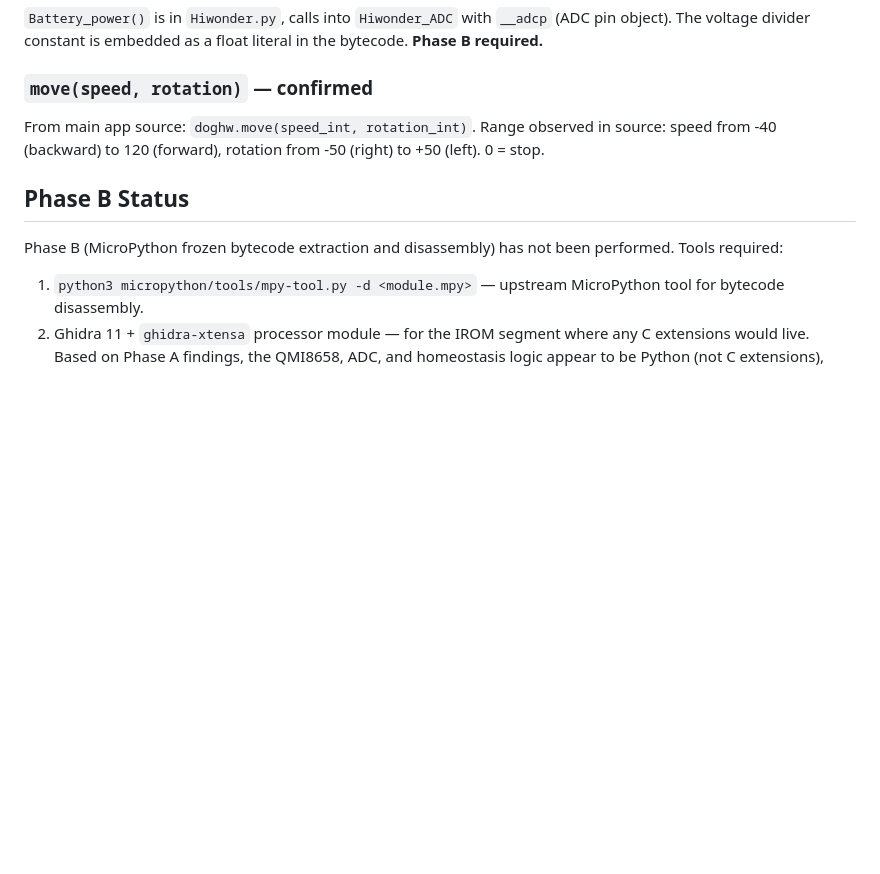
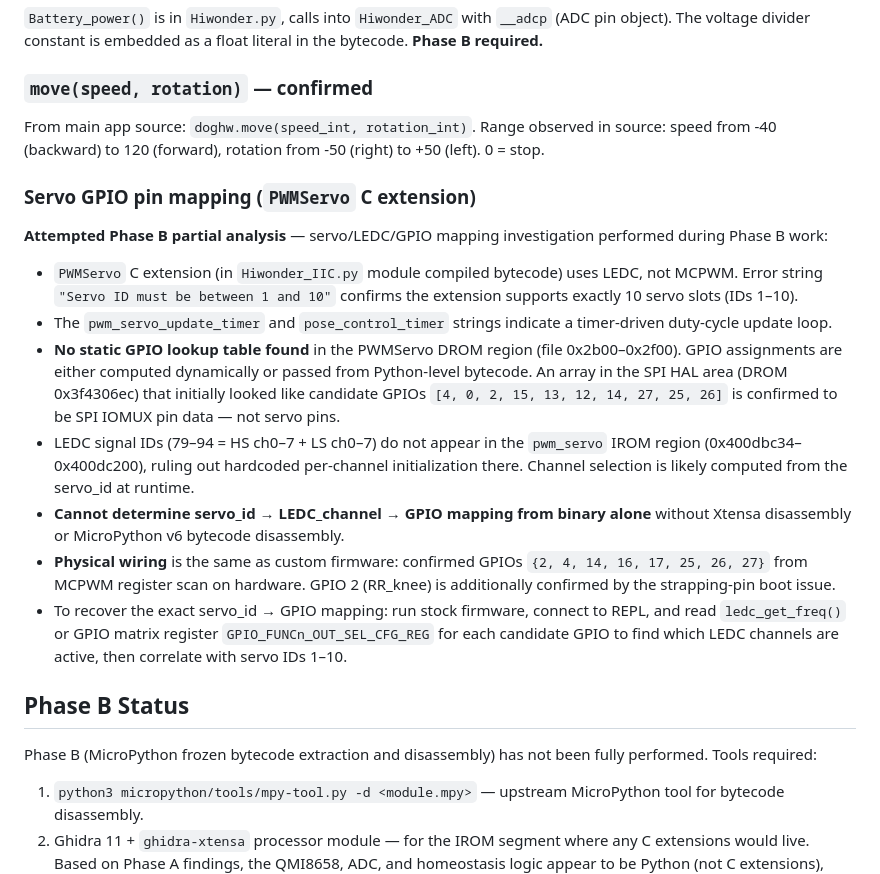
Before and after one commit to peligwen/bark-buddy, a Markdown page: docs/stock-firmware-analysis.md, the part around the change. GitHub-like rendering; blank space fills up the shorter version.

Commit message:
docs: add Phase B servo GPIO analysis findings to stock firmware doc
PWMServo C extension: supports servo IDs 1-10, uses LEDC. No static GPIO
table found in binary. Xtensa disassembly required for exact servo_id →
LEDC_channel → GPIO mapping. Physical pins {2,4,14,16,17,25,26,27} confirmed
from hardware MCPWM register scan; GPIO 2 = RR_knee confirmed.

Co-Authored-By: Claude Sonnet 4.6 <noreply@anthropic.com>

```diff
--- a/docs/stock-firmware-analysis.md
+++ b/docs/stock-firmware-analysis.md
@@ -232,10 +232,40 @@ From main app source: `doghw.move(speed_int, rotation_int)`. Range observed in
 source: speed from -40 (backward) to 120 (forward), rotation from -50 (right)
 to +50 (left). 0 = stop.
 
+### Servo GPIO pin mapping (`PWMServo` C extension)
+
+**Attempted Phase B partial analysis** — servo/LEDC/GPIO mapping investigation
+performed during Phase B work:
+
+- `PWMServo` C extension (in `Hiwonder_IIC.py` module compiled bytecode) uses
+  LEDC, not MCPWM. Error string `"Servo ID must be between 1 and 10"` confirms
+  the extension supports exactly 10 servo slots (IDs 1–10).
+- The `pwm_servo_update_timer` and `pose_control_timer` strings indicate a
+  timer-driven duty-cycle update loop.
+- **No static GPIO lookup table found** in the PWMServo DROM region (file
+  0x2b00–0x2f00). GPIO assignments are either computed dynamically or passed
+  from Python-level bytecode. An array in the SPI HAL area
+  (DROM 0x3f4306ec) that initially looked like candidate GPIOs
+  `[4, 0, 2, 15, 13, 12, 14, 27, 25, 26]` is confirmed to be SPI IOMUX pin
+  data — not servo pins.
+- LEDC signal IDs (79–94 = HS ch0–7 + LS ch0–7) do not appear in the
+  `pwm_servo` IROM region (0x400dbc34–0x400dc200), ruling out hardcoded
+  per-channel initialization there. Channel selection is likely computed from
+  the servo_id at runtime.
+- **Cannot determine servo_id → LEDC_channel → GPIO mapping from binary alone**
+  without Xtensa disassembly or MicroPython v6 bytecode disassembly.
+- **Physical wiring** is the same as custom firmware: confirmed GPIOs
+  `{2, 4, 14, 16, 17, 25, 26, 27}` from MCPWM register scan on hardware.
+  GPIO 2 (RR_knee) is additionally confirmed by the strapping-pin boot issue.
+- To recover the exact servo_id → GPIO mapping: run stock firmware, connect
+  to REPL, and read `ledc_get_freq()` or GPIO matrix register
+  `GPIO_FUNCn_OUT_SEL_CFG_REG` for each candidate GPIO to find which LEDC
+  channels are active, then correlate with servo IDs 1–10.
+
 ## Phase B Status
 
 Phase B (MicroPython frozen bytecode extraction and disassembly) has not been
-performed. Tools required:
+fully performed. Tools required:
 
 1. `python3 micropython/tools/mpy-tool.py -d <module.mpy>` — upstream
    MicroPython tool for bytecode disassembly.
```
